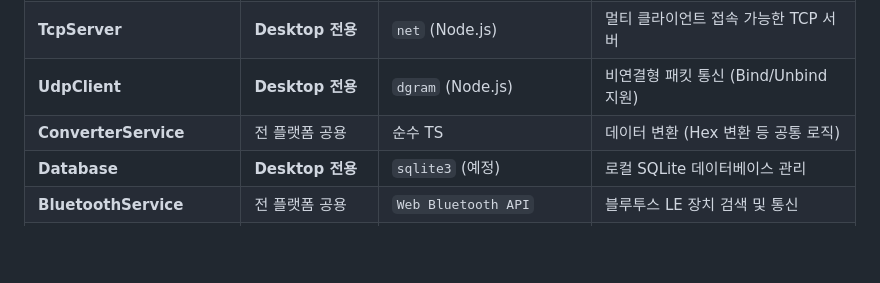
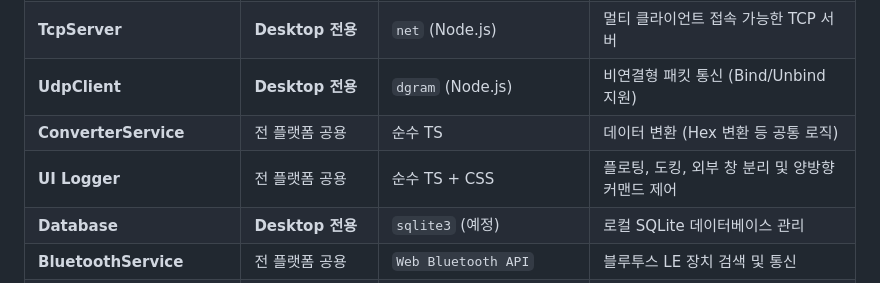
Before and after one commit to GUuu9/ts-electron-web-boilerplate, a Markdown page: README.md, the part around the change. Rendered like a GitHub page; blank space fills up the shorter version.

Commit message:
readme.md 내용 수정

```diff
--- a/README.md
+++ b/README.md
@@ -100,6 +100,7 @@ src/
 | **TcpServer** | **Desktop 전용** | `net` (Node.js) | 멀티 클라이언트 접속 가능한 TCP 서버 |
 | **UdpClient** | **Desktop 전용** | `dgram` (Node.js) | 비연결형 패킷 통신 (Bind/Unbind 지원) |
 | **ConverterService**| 전 플랫폼 공용 | 순수 TS | 데이터 변환 (Hex 변환 등 공통 로직) |
+| **UI Logger** | 전 플랫폼 공용 | 순수 TS + CSS | 플로팅, 도킹, 외부 창 분리 및 양방향 커맨드 제어 |
 | **Database** | **Desktop 전용** | `sqlite3` (예정) | 로컬 SQLite 데이터베이스 관리 |
 | **BluetoothService** | 전 플랫폼 공용 | `Web Bluetooth API` | 블루투스 LE 장치 검색 및 통신 |
 | **UsbService** | 전 플랫폼 공용 | `Web MediaDevices API` | 전용 USB 기기, 게임패드, 커스텀 컨트롤러 연결 |
```
